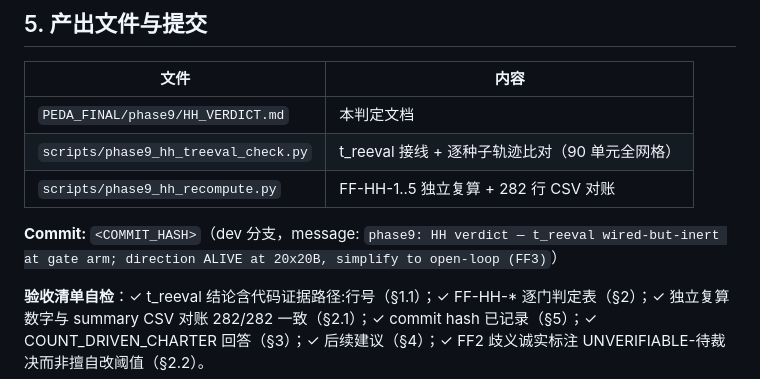
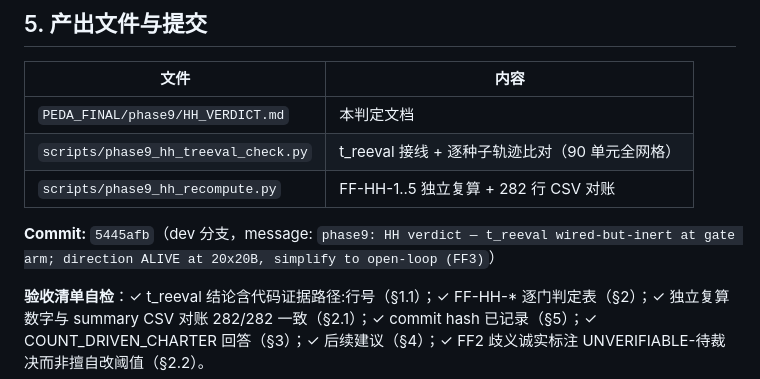
Before and after one commit to Chillizu/Folunar_, a Markdown page: PEDA_FINAL/phase9/HH_VERDICT.md, the part around the change. Rendered like a GitHub page.

Commit message:
phase9: HH verdict — record commit hash 5445afb

```diff
--- a/PEDA_FINAL/phase9/HH_VERDICT.md
+++ b/PEDA_FINAL/phase9/HH_VERDICT.md
@@ -132,6 +132,6 @@
 | `scripts/phase9_hh_treeval_check.py` | t_reeval 接线 + 逐种子轨迹比对（90 单元全网格） |
 | `scripts/phase9_hh_recompute.py` | FF-HH-1..5 独立复算 + 282 行 CSV 对账 |
 
-**Commit:** `<COMMIT_HASH>`（dev 分支，message: `phase9: HH verdict — t_reeval wired-but-inert at gate arm; direction ALIVE at 20x20B, simplify to open-loop (FF3)`）
+**Commit:** `5445afb`（dev 分支，message: `phase9: HH verdict — t_reeval wired-but-inert at gate arm; direction ALIVE at 20x20B, simplify to open-loop (FF3)`）
 
 **验收清单自检**：✓ t_reeval 结论含代码证据路径:行号（§1.1）；✓ FF-HH-* 逐门判定表（§2）；✓ 独立复算数字与 summary CSV 对账 282/282 一致（§2.1）；✓ commit hash 已记录（§5）；✓ COUNT_DRIVEN_CHARTER 回答（§3）；✓ 后续建议（§4）；✓ FF2 歧义诚实标注 UNVERIFIABLE-待裁决而非擅自改阈值（§2.2）。
```
